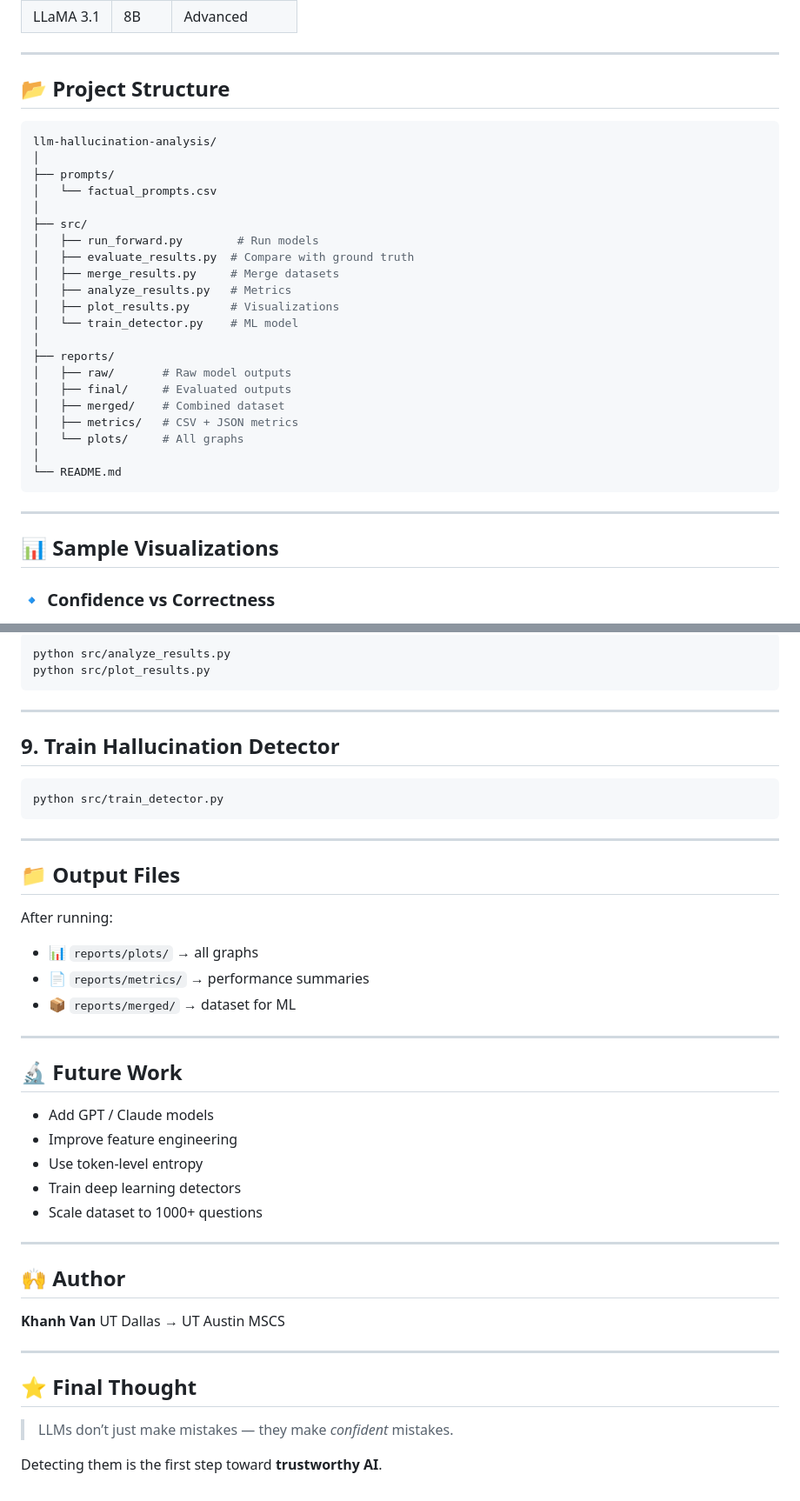
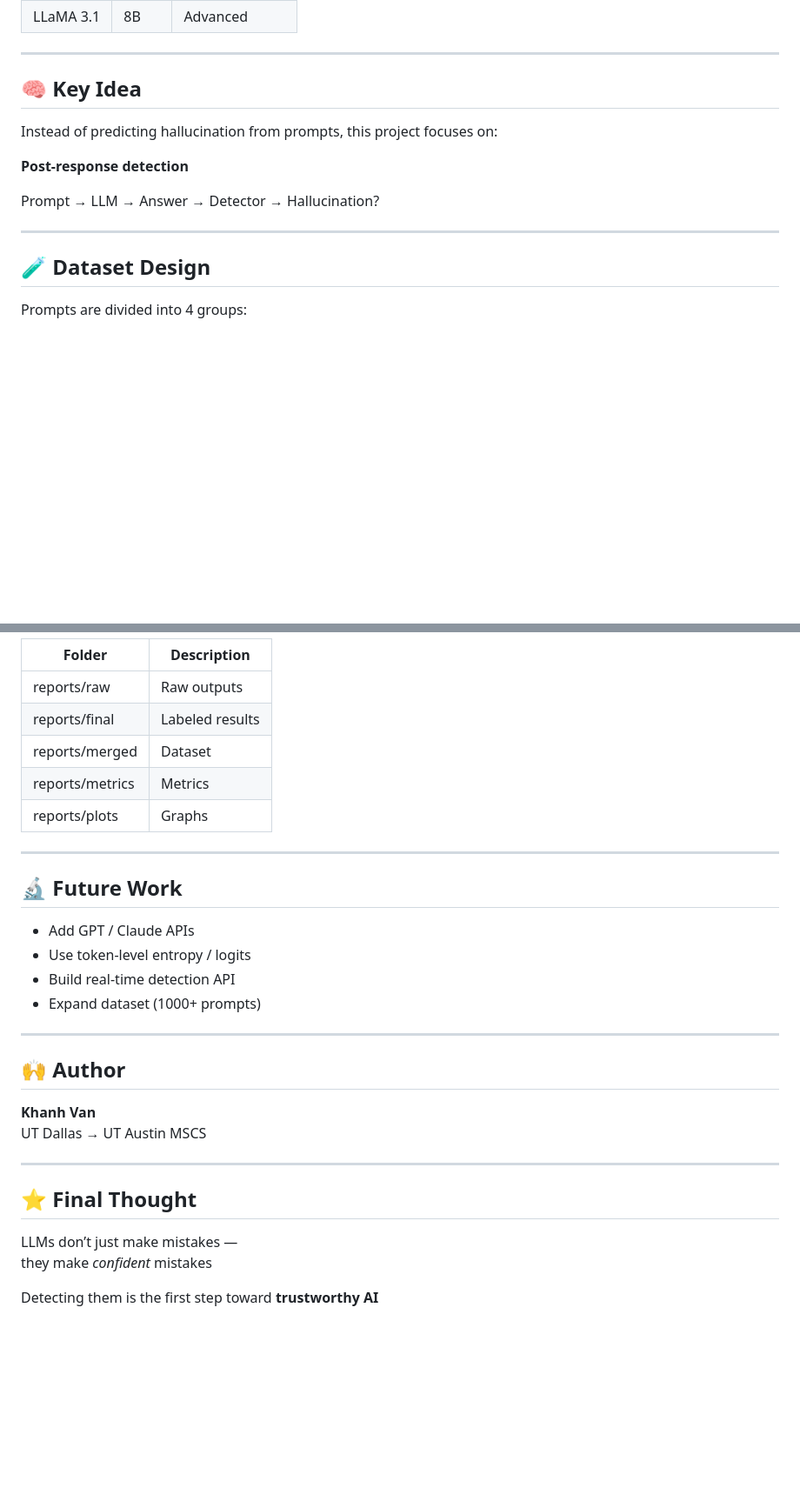
Before and after one commit to twok-teks/llm-hallucination-analysis, a Markdown page: README.md, 2 parts joined by grey strips. Shown at 87% size. Drawn GitHub-style; blank space fills up the shorter version.

````diff
--- a/README.md
+++ b/README.md
@@ -55,35 +50,17 @@ LLMs:
 
 ---
 
-## 📂 Project Structure
+## 🧠 Key Idea
 
-```bash
-llm-hallucination-analysis/
-│
-├── prompts/
-│   └── factual_prompts.csv
-│
-├── src/
-│   ├── run_forward.py        # Run models
-│   ├── evaluate_results.py  # Compare with ground truth
-│   ├── merge_results.py     # Merge datasets
-│   ├── analyze_results.py   # Metrics
-│   ├── plot_results.py      # Visualizations
-│   └── train_detector.py    # ML model
-│
-├── reports/
-│   ├── raw/       # Raw model outputs
-│   ├── final/     # Evaluated outputs
-│   ├── merged/    # Combined dataset
-│   ├── metrics/   # CSV + JSON metrics
-│   └── plots/     # All graphs
-│
-└── README.md
-```
+Instead of predicting hallucination from prompts, this project focuses on:
+
+**Post-response detection**
+
+Prompt → LLM → Answer → Detector → Hallucination?
 
 ---
 
-## 📊 Sample Visualizations
+## 🧪 Dataset Design
 
-### 🔹 Confidence vs Correctness
+Prompts are divided into 4 groups:
 
@@ -279,36 +196,20 @@ python src/merge_results.py
 
-```bash
-python src/analyze_results.py
-python src/plot_results.py
-```
-
----
-
-## 9. Train Hallucination Detector
-
-```bash
-python src/train_detector.py
-```
-
----
-
-## 📁 Output Files
-
-After running:
-
-* 📊 `reports/plots/` → all graphs
-* 📄 `reports/metrics/` → performance summaries
-* 📦 `reports/merged/` → dataset for ML
+| Folder | Description |
+|--------|------------|
+| reports/raw | Raw outputs |
+| reports/final | Labeled results |
+| reports/merged | Dataset |
+| reports/metrics | Metrics |
+| reports/plots | Graphs |
 
 ---
 
 ## 🔬 Future Work
 
-* Add GPT / Claude models
-* Improve feature engineering
-* Use token-level entropy
-* Train deep learning detectors
-* Scale dataset to 1000+ questions
+- Add GPT / Claude APIs
+- Use token-level entropy / logits
+- Build real-time detection API
+- Expand dataset (1000+ prompts)
 
 ---
 
@@ -321,7 +222,7 @@ UT Dallas → UT Austin MSCS
 
 ## ⭐ Final Thought
 
-> LLMs don’t just make mistakes —
-> they make *confident* mistakes.
+LLMs don’t just make mistakes —
+they make *confident* mistakes
 
-Detecting them is the first step toward **trustworthy AI**.
+Detecting them is the first step toward **trustworthy AI**
````
Also changed, not shown: other parts of README.md (+74 -139 lines).
